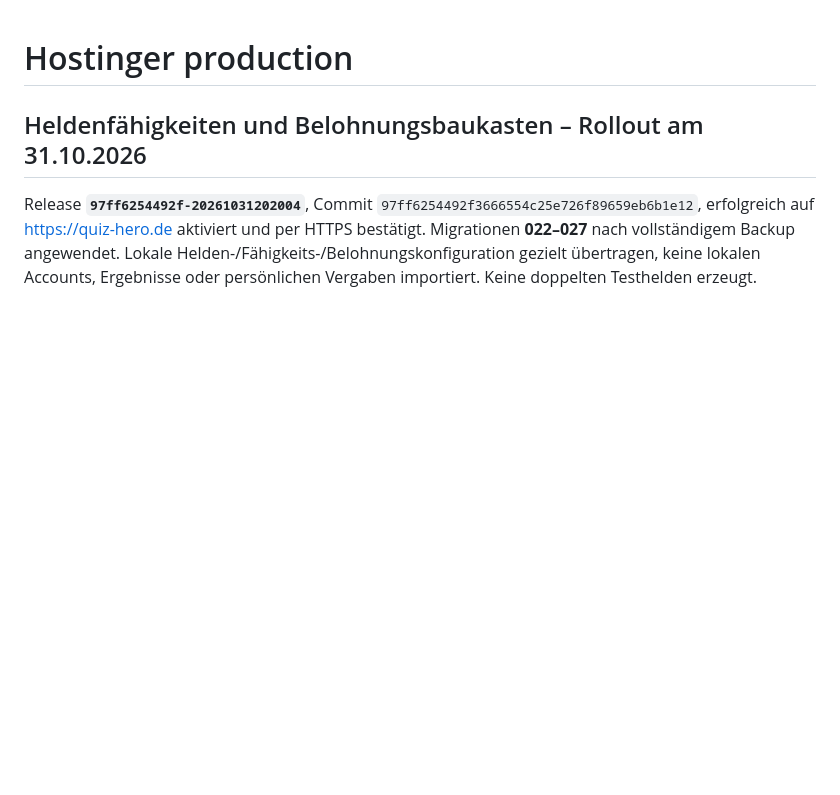
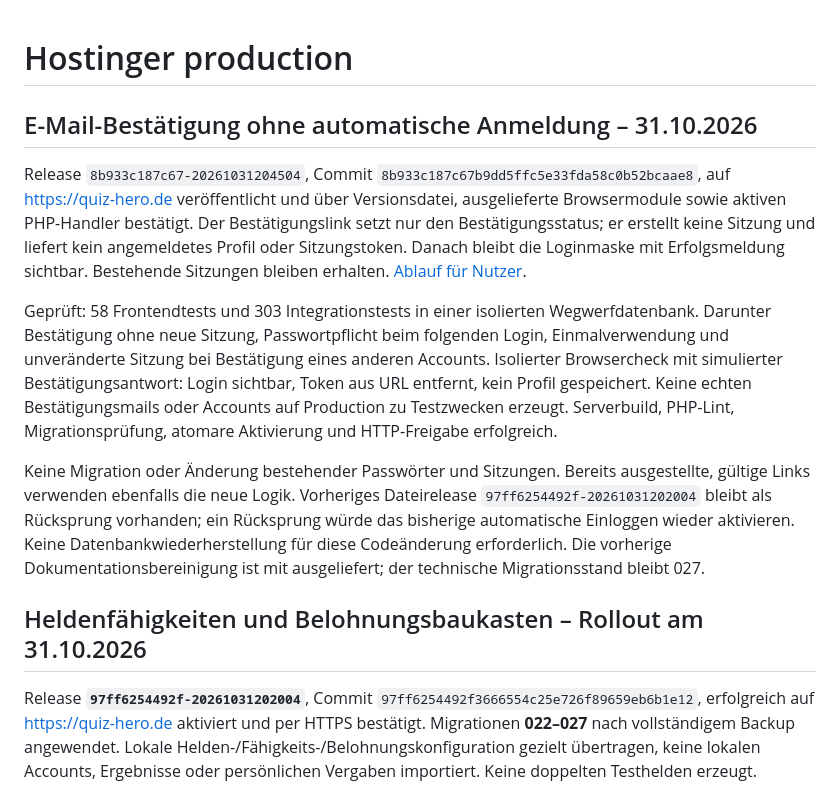
Before and after one commit to MatzeD84/quiz-hero, a Markdown page: docs/HOSTINGER-PRODUCTION.md, the part around the change. Drawn GitHub-style; blank space fills up the shorter version.

Commit message:
Record verified email confirmation security release

```diff
--- a/docs/HOSTINGER-PRODUCTION.md
+++ b/docs/HOSTINGER-PRODUCTION.md
@@ -1,4 +1,12 @@
 # Hostinger production
+
+## E-Mail-Bestätigung ohne automatische Anmeldung – 31.10.2026
+
+Release `8b933c187c67-20261031204504`, Commit `8b933c187c67b9dd5ffc5e33fda58c0b52bcaae8`, auf https://quiz-hero.de veröffentlicht und über Versionsdatei, ausgelieferte Browsermodule sowie aktiven PHP-Handler bestätigt. Der Bestätigungslink setzt nur den Bestätigungsstatus; er erstellt keine Sitzung und liefert kein angemeldetes Profil oder Sitzungstoken. Danach bleibt die Loginmaske mit Erfolgsmeldung sichtbar. Bestehende Sitzungen bleiben erhalten. [Ablauf für Nutzer](ACCOUNT-SICHERHEIT.md).
+
+Geprüft: 58 Frontendtests und 303 Integrationstests in einer isolierten Wegwerfdatenbank. Darunter Bestätigung ohne neue Sitzung, Passwortpflicht beim folgenden Login, Einmalverwendung und unveränderte Sitzung bei Bestätigung eines anderen Accounts. Isolierter Browsercheck mit simulierter Bestätigungsantwort: Login sichtbar, Token aus URL entfernt, kein Profil gespeichert. Keine echten Bestätigungsmails oder Accounts auf Production zu Testzwecken erzeugt. Serverbuild, PHP-Lint, Migrationsprüfung, atomare Aktivierung und HTTP-Freigabe erfolgreich.
+
+Keine Migration oder Änderung bestehender Passwörter und Sitzungen. Bereits ausgestellte, gültige Links verwenden ebenfalls die neue Logik. Vorheriges Dateirelease `97ff6254492f-20261031202004` bleibt als Rücksprung vorhanden; ein Rücksprung würde das bisherige automatische Einloggen wieder aktivieren. Keine Datenbankwiederherstellung für diese Codeänderung erforderlich. Die vorherige Dokumentationsbereinigung ist mit ausgeliefert; der technische Migrationsstand bleibt 027.
 
 ## Heldenfähigkeiten und Belohnungsbaukasten – Rollout am 31.10.2026
 
```
